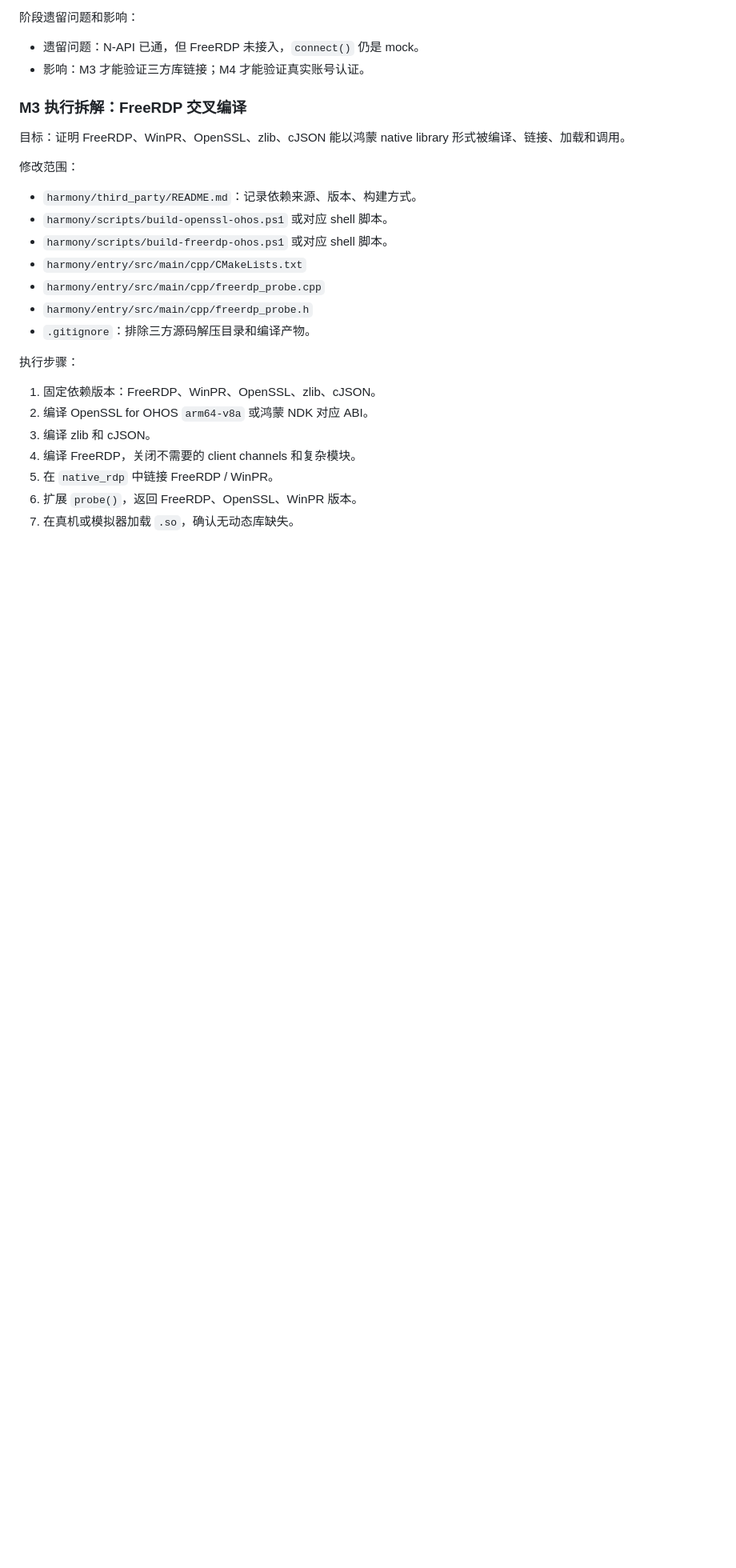
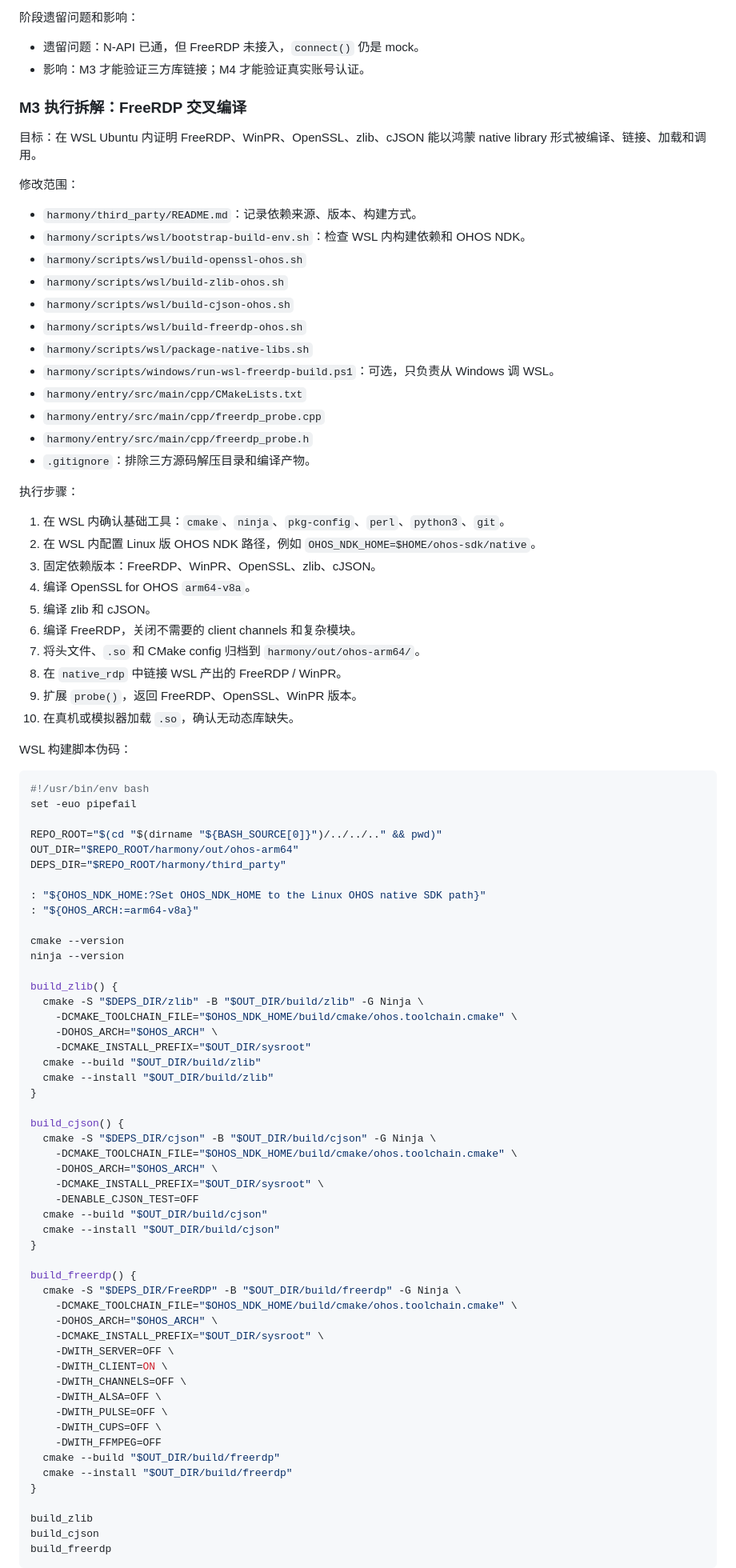
Before and after one commit to xiaomu120413/harmony-windows-bridge, a Markdown page: docs/harmonyos-porting.md, the part around one of its changes. Shown at 80% size. GitHub-like rendering; blank space fills up the shorter version.

Commit message:
Document WSL-based HarmonyOS FreeRDP build plan

````diff
--- a/docs/harmonyos-porting.md
+++ b/docs/harmonyos-porting.md
@@ -517,13 +540,18 @@ napi_value Probe(napi_env env, napi_callback_info info) {
 
 ### M3 执行拆解：FreeRDP 交叉编译
 
-目标：证明 FreeRDP、WinPR、OpenSSL、zlib、cJSON 能以鸿蒙 native library 形式被编译、链接、加载和调用。
+目标：在 WSL Ubuntu 内证明 FreeRDP、WinPR、OpenSSL、zlib、cJSON 能以鸿蒙 native library 形式被编译、链接、加载和调用。
 
 修改范围：
 
 - `harmony/third_party/README.md`：记录依赖来源、版本、构建方式。
-- `harmony/scripts/build-openssl-ohos.ps1` 或对应 shell 脚本。
-- `harmony/scripts/build-freerdp-ohos.ps1` 或对应 shell 脚本。
+- `harmony/scripts/wsl/bootstrap-build-env.sh`：检查 WSL 内构建依赖和 OHOS NDK。
+- `harmony/scripts/wsl/build-openssl-ohos.sh`
+- `harmony/scripts/wsl/build-zlib-ohos.sh`
+- `harmony/scripts/wsl/build-cjson-ohos.sh`
+- `harmony/scripts/wsl/build-freerdp-ohos.sh`
+- `harmony/scripts/wsl/package-native-libs.sh`
+- `harmony/scripts/windows/run-wsl-freerdp-build.ps1`：可选，只负责从 Windows 调 WSL。
 - `harmony/entry/src/main/cpp/CMakeLists.txt`
 - `harmony/entry/src/main/cpp/freerdp_probe.cpp`
 - `harmony/entry/src/main/cpp/freerdp_probe.h`
@@ -531,10 +559,70 @@ napi_value Probe(napi_env env, napi_callback_info info) {
 
 执行步骤：
 
-1. 固定依赖版本：FreeRDP、WinPR、OpenSSL、zlib、cJSON。
-2. 编译 OpenSSL for OHOS `arm64-v8a` 或鸿蒙 NDK 对应 ABI。
-3. 编译 zlib 和 cJSON。
-4. 编译 FreeRDP，关闭不需要的 client channels 和复杂模块。
-5. 在 `native_rdp` 中链接 FreeRDP / WinPR。
-6. 扩展 `probe()`，返回 FreeRDP、OpenSSL、WinPR 版本。
-7. 在真机或模拟器加载 `.so`，确认无动态库缺失。
+1. 在 WSL 内确认基础工具：`cmake`、`ninja`、`pkg-config`、`perl`、`python3`、`git`。
+2. 在 WSL 内配置 Linux 版 OHOS NDK 路径，例如 `OHOS_NDK_HOME=$HOME/ohos-sdk/native`。
+3. 固定依赖版本：FreeRDP、WinPR、OpenSSL、zlib、cJSON。
+4. 编译 OpenSSL for OHOS `arm64-v8a`。
+5. 编译 zlib 和 cJSON。
+6. 编译 FreeRDP，关闭不需要的 client channels 和复杂模块。
+7. 将头文件、`.so` 和 CMake config 归档到 `harmony/out/ohos-arm64/`。
+8. 在 `native_rdp` 中链接 WSL 产出的 FreeRDP / WinPR。
+9. 扩展 `probe()`，返回 FreeRDP、OpenSSL、WinPR 版本。
+10. 在真机或模拟器加载 `.so`，确认无动态库缺失。
+
+WSL 构建脚本伪码：
+
+```bash
+#!/usr/bin/env bash
+set -euo pipefail
+
+REPO_ROOT="$(cd "$(dirname "${BASH_SOURCE[0]}")/../../.." && pwd)"
+OUT_DIR="$REPO_ROOT/harmony/out/ohos-arm64"
+DEPS_DIR="$REPO_ROOT/harmony/third_party"
+
+: "${OHOS_NDK_HOME:?Set OHOS_NDK_HOME to the Linux OHOS native SDK path}"
+: "${OHOS_ARCH:=arm64-v8a}"
+
+cmake --version
+ninja --version
+
+build_zlib() {
+  cmake -S "$DEPS_DIR/zlib" -B "$OUT_DIR/build/zlib" -G Ninja \
+    -DCMAKE_TOOLCHAIN_FILE="$OHOS_NDK_HOME/build/cmake/ohos.toolchain.cmake" \
+    -DOHOS_ARCH="$OHOS_ARCH" \
+    -DCMAKE_INSTALL_PREFIX="$OUT_DIR/sysroot"
+  cmake --build "$OUT_DIR/build/zlib"
+  cmake --install "$OUT_DIR/build/zlib"
+}
+
+build_cjson() {
+  cmake -S "$DEPS_DIR/cjson" -B "$OUT_DIR/build/cjson" -G Ninja \
+    -DCMAKE_TOOLCHAIN_FILE="$OHOS_NDK_HOME/build/cmake/ohos.toolchain.cmake" \
+    -DOHOS_ARCH="$OHOS_ARCH" \
+    -DCMAKE_INSTALL_PREFIX="$OUT_DIR/sysroot" \
+    -DENABLE_CJSON_TEST=OFF
+  cmake --build "$OUT_DIR/build/cjson"
+  cmake --install "$OUT_DIR/build/cjson"
+}
+
+build_freerdp() {
+  cmake -S "$DEPS_DIR/FreeRDP" -B "$OUT_DIR/build/freerdp" -G Ninja \
+    -DCMAKE_TOOLCHAIN_FILE="$OHOS_NDK_HOME/build/cmake/ohos.toolchain.cmake" \
+    -DOHOS_ARCH="$OHOS_ARCH" \
+    -DCMAKE_INSTALL_PREFIX="$OUT_DIR/sysroot" \
+    -DWITH_SERVER=OFF \
+    -DWITH_CLIENT=ON \
+    -DWITH_CHANNELS=OFF \
+    -DWITH_ALSA=OFF \
+    -DWITH_PULSE=OFF \
+    -DWITH_CUPS=OFF \
+    -DWITH_FFMPEG=OFF
+  cmake --build "$OUT_DIR/build/freerdp"
+  cmake --install "$OUT_DIR/build/freerdp"
+}
+
+build_zlib
+build_cjson
+build_freerdp
+```
+
````
Also changed, not shown: other parts of docs/harmonyos-porting.md (+59 -18 lines).
